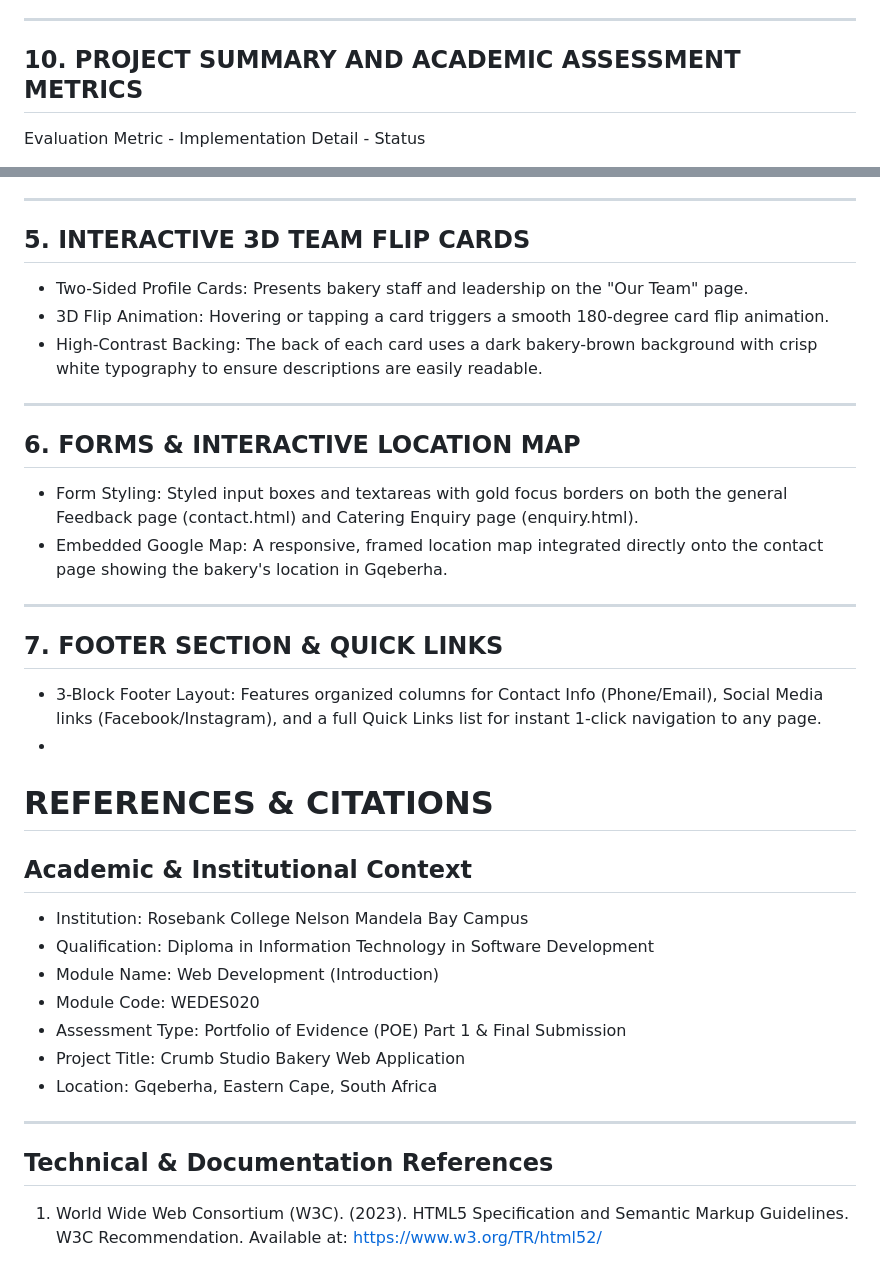
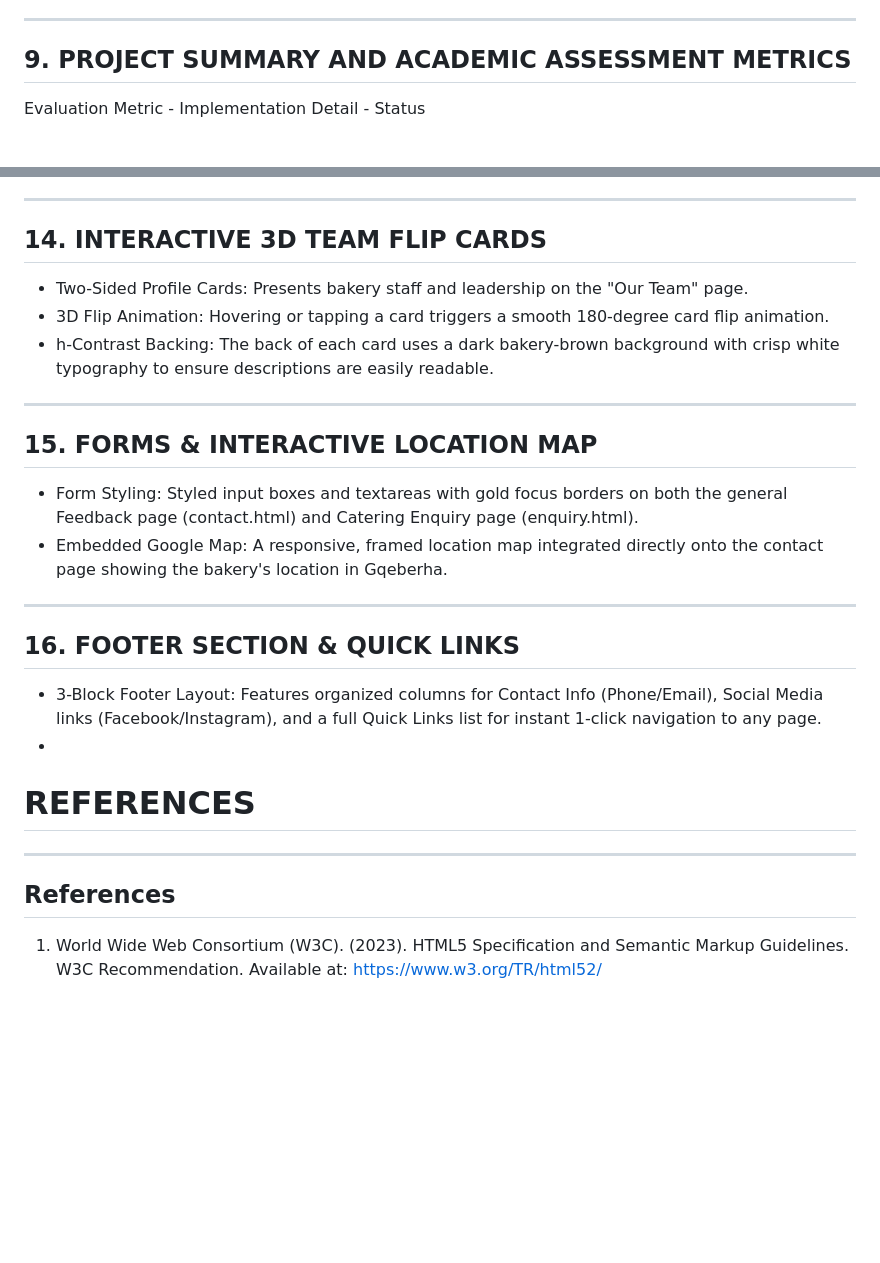
Before and after one commit to KaylaFriskin1/ST10511154PART1-POE, a Markdown page: README.md, 2 parts joined by grey strips. GitHub-like rendering; blank space fills up the shorter version.

Commit message:
Renumber sections in README for clarity
Renumbered sections in the README to reflect updated content structure, including moving the project summary to section 9 and navigation layout to section 10.

```diff
--- a/README.md
+++ b/README.md
@@ -139,7 +139,7 @@ The application allows users to seamlessly navigate between specialized sections
 
 ---
 
-## 10. PROJECT SUMMARY AND ACADEMIC ASSESSMENT METRICS
+## 9. PROJECT SUMMARY AND ACADEMIC ASSESSMENT METRICS
 
 Evaluation Metric - Implementation Detail - Status
 
@@ -184,36 +184,26 @@ Evaluation Metric - Implementation Detail - Status
 
 ---
 
-## 5. INTERACTIVE 3D TEAM FLIP CARDS
+## 14. INTERACTIVE 3D TEAM FLIP CARDS
 - Two-Sided Profile Cards: Presents bakery staff and leadership on the "Our Team" page.
 - 3D Flip Animation: Hovering or tapping a card triggers a smooth 180-degree card flip animation.
-- High-Contrast Backing: The back of each card uses a dark bakery-brown background with crisp white typography to ensure descriptions are easily readable.
+- h-Contrast Backing: The back of each card uses a dark bakery-brown background with crisp white typography to ensure descriptions are easily readable.
 
 ---
 
-## 6. FORMS & INTERACTIVE LOCATION MAP
+## 15. FORMS & INTERACTIVE LOCATION MAP
 - Form Styling: Styled input boxes and textareas with gold focus borders on both the general Feedback page (contact.html) and Catering Enquiry page (enquiry.html).
 - Embedded Google Map: A responsive, framed location map integrated directly onto the contact page showing the bakery's location in Gqeberha.
 
 ---
 
-## 7. FOOTER SECTION & QUICK LINKS
+## 16. FOOTER SECTION & QUICK LINKS
 - 3-Block Footer Layout: Features organized columns for Contact Info (Phone/Email), Social Media links (Facebook/Instagram), and a full Quick Links list for instant 1-click navigation to any page.
 -
-# REFERENCES & CITATIONS
-
-## Academic & Institutional Context
-- Institution: Rosebank College Nelson Mandela Bay Campus
-- Qualification: Diploma in Information Technology in Software Development
-- Module Name: Web Development (Introduction)
-- Module Code: WEDES020
-- Assessment Type: Portfolio of Evidence (POE) Part 1 & Final Submission
-- Project Title: Crumb Studio Bakery Web Application
-- Location: Gqeberha, Eastern Cape, South Africa
-
+# REFERENCES
 ---
 
-## Technical & Documentation References
+## References
 
 1. World Wide Web Consortium (W3C). (2023). HTML5 Specification and Semantic Markup Guidelines. W3C Recommendation. Available at: https://www.w3.org/TR/html52/
 
```
Also changed, not shown: other parts of README.md (+4 -4 lines).
